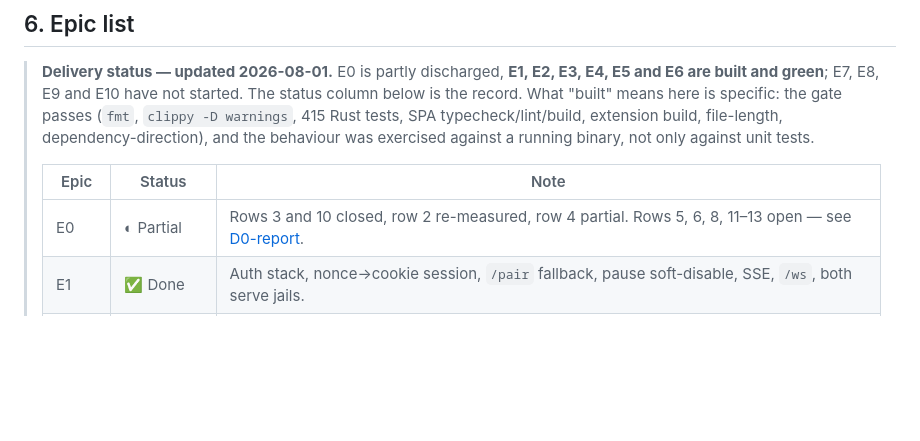
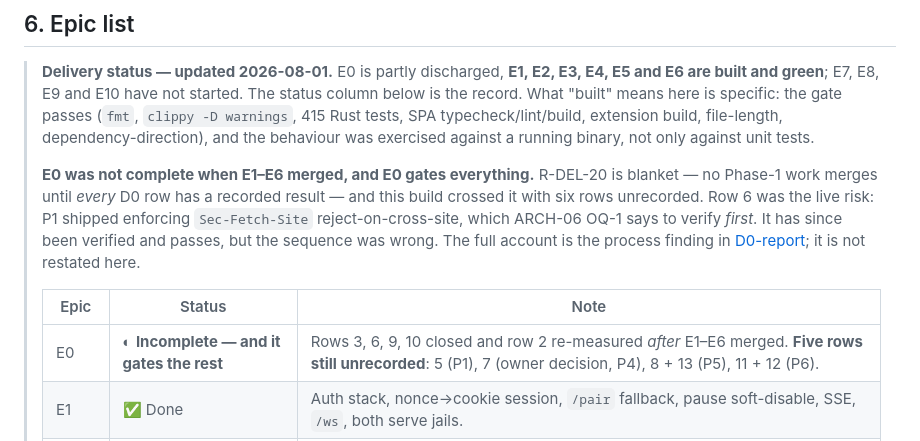
Before and after one commit to rescueahero4/Curio, a Markdown page: docs/PRD-01-Foundations.md, the part around the change. Drawn GitHub-style; blank space fills up the shorter version.

```diff
--- a/docs/PRD-01-Foundations.md
+++ b/docs/PRD-01-Foundations.md
@@ -148,9 +148,16 @@ The rewrite **preserves the existing design language** — it is the product's i
 > file-length, dependency-direction), and the behaviour was exercised against a running
 > binary, not only against unit tests.
 >
+> **E0 was not complete when E1–E6 merged, and E0 gates everything.** R-DEL-20 is
+> blanket — no Phase-1 work merges until *every* D0 row has a recorded result — and this
+> build crossed it with six rows unrecorded. Row 6 was the live risk: P1 shipped enforcing
+> `Sec-Fetch-Site` reject-on-cross-site, which ARCH-06 OQ-1 says to verify *first*. It has
+> since been verified and passes, but the sequence was wrong. The full account is the
+> process finding in [D0-report](architecture/D0-report.md); it is not restated here.
+>
 > | Epic | Status | Note |
 > |---|---|---|
-> | E0 | ◐ Partial | Rows 3 and 10 closed, row 2 re-measured, row 4 partial. Rows 5, 6, 8, 11–13 open — see [D0-report](architecture/D0-report.md). |
+> | E0 | ◐ **Incomplete — and it gates the rest** | Rows 3, 6, 9, 10 closed and row 2 re-measured *after* E1–E6 merged. **Five rows still unrecorded**: 5 (P1), 7 (owner decision, P4), 8 + 13 (P5), 11 + 12 (P6). |
 > | E1 | ✅ Done | Auth stack, nonce→cookie session, `/pair` fallback, pause soft-disable, SSE, `/ws`, both serve jails. |
 > | E2 | ✅ Done | Exit criterion met: a real shipped `library.db` opens and round-trips on the existing chain. |
 > | E3 | ✅ Done | Tokens, session bootstrap, shell, Settings as nine composed sections. |
```
Also changed, not shown: docs/architecture/D0-report.md (+51 -10 lines).
